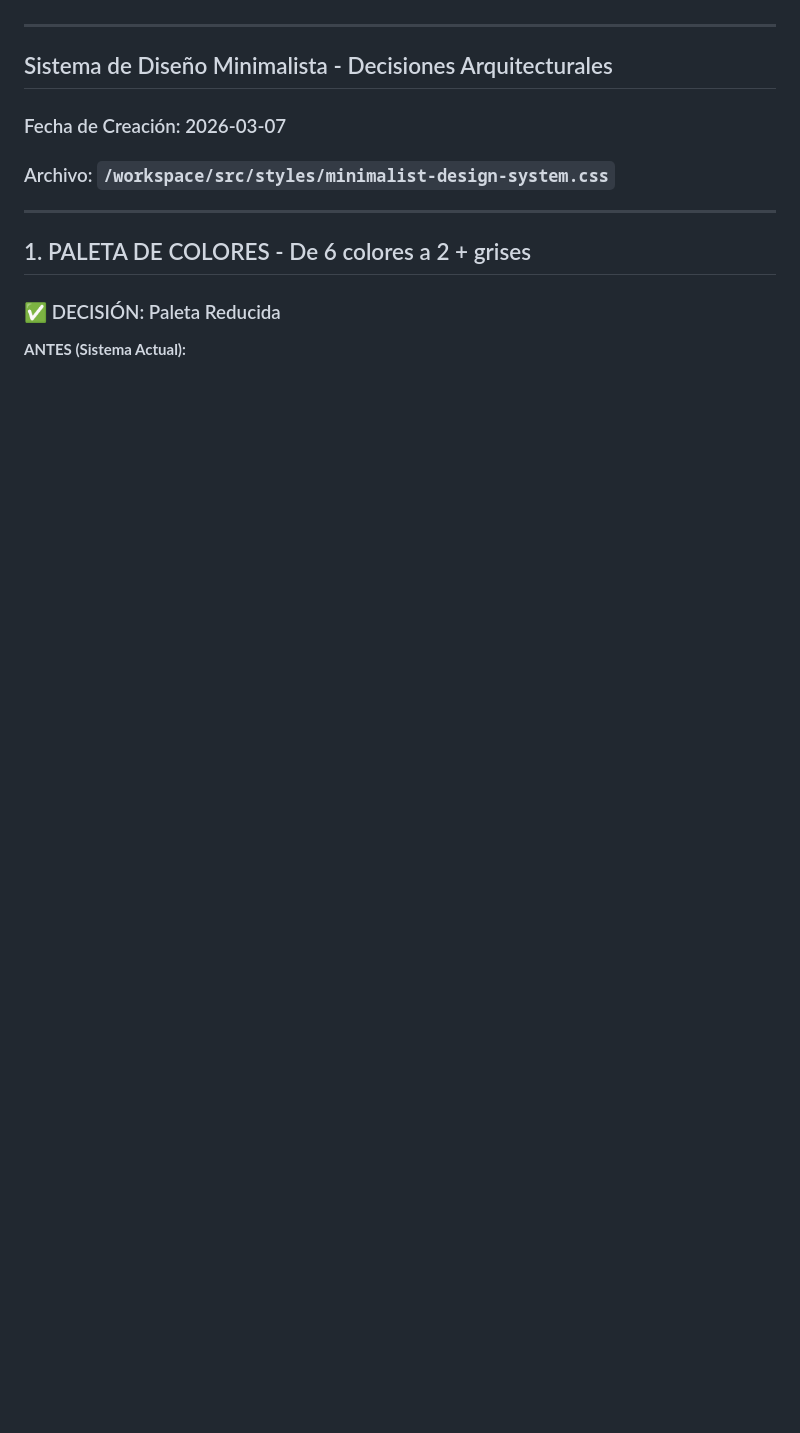
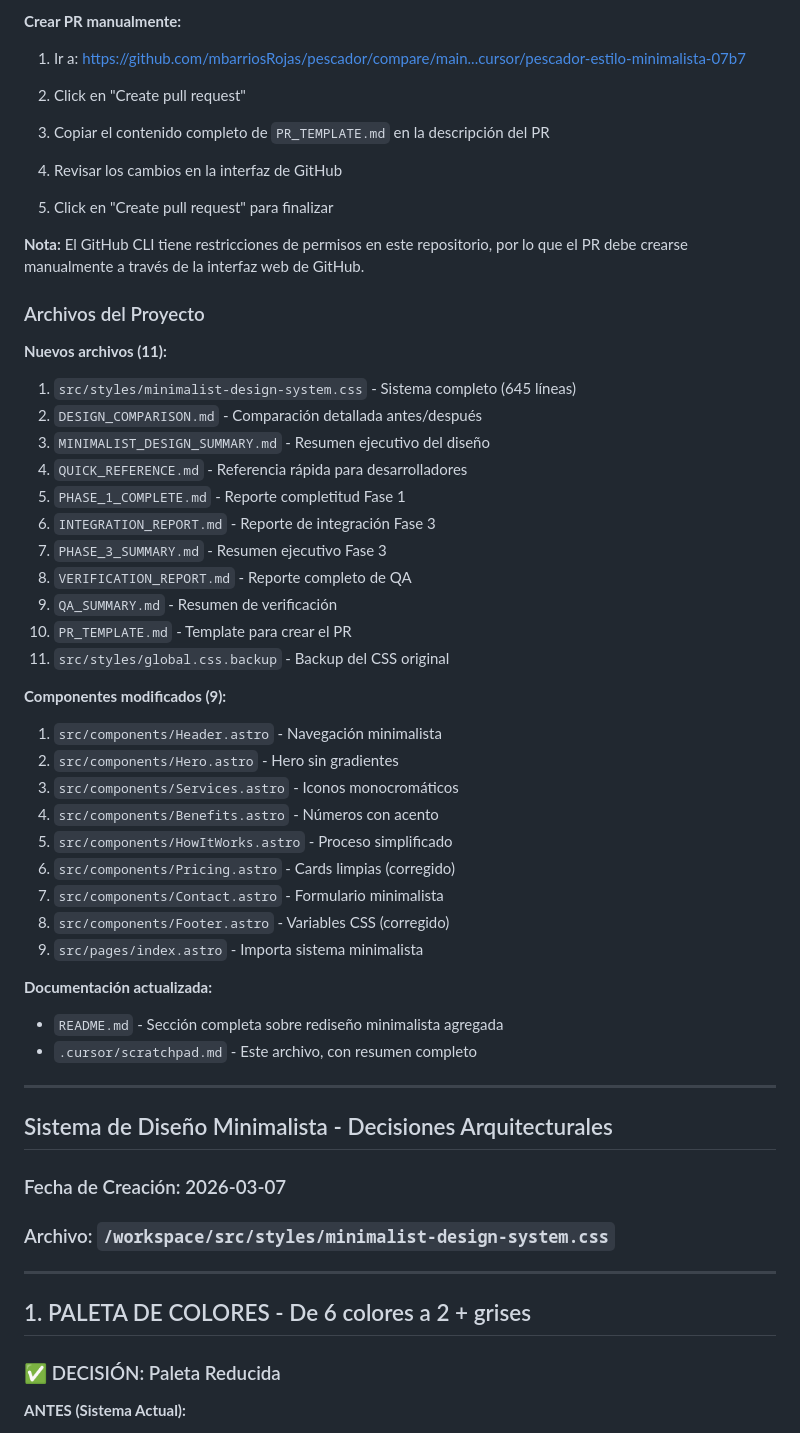
Before and after one commit to mbarriosRojas/pescador, a Markdown page: .cursor/scratchpad.md, the part around one of its changes. GitHub-like rendering; blank space fills up the shorter version.

```diff
--- a/.cursor/scratchpad.md
+++ b/.cursor/scratchpad.md
@@ -168,3 +229,46 @@ Transformar completamente la landing page de Médico Online a un estilo minimali
+**Crear PR manualmente:**
+
+1. Ir a: https://github.com/mbarriosRojas/pescador/compare/main...cursor/pescador-estilo-minimalista-07b7
+
+2. Click en "Create pull request"
+
+3. Copiar el contenido completo de `PR_TEMPLATE.md` en la descripción del PR
+
+4. Revisar los cambios en la interfaz de GitHub
+
+5. Click en "Create pull request" para finalizar
+
+**Nota:** El GitHub CLI tiene restricciones de permisos en este repositorio, por lo que el PR debe crearse manualmente a través de la interfaz web de GitHub.
+
+### Archivos del Proyecto
+
+**Nuevos archivos (11):**
+1. `src/styles/minimalist-design-system.css` - Sistema completo (645 líneas)
+2. `DESIGN_COMPARISON.md` - Comparación detallada antes/después
+3. `MINIMALIST_DESIGN_SUMMARY.md` - Resumen ejecutivo del diseño
+4. `QUICK_REFERENCE.md` - Referencia rápida para desarrolladores
+5. `PHASE_1_COMPLETE.md` - Reporte completitud Fase 1
+6. `INTEGRATION_REPORT.md` - Reporte de integración Fase 3
+7. `PHASE_3_SUMMARY.md` - Resumen ejecutivo Fase 3
+8. `VERIFICATION_REPORT.md` - Reporte completo de QA
+9. `QA_SUMMARY.md` - Resumen de verificación
+10. `PR_TEMPLATE.md` - Template para crear el PR
+11. `src/styles/global.css.backup` - Backup del CSS original
+
+**Componentes modificados (9):**
+1. `src/components/Header.astro` - Navegación minimalista
+2. `src/components/Hero.astro` - Hero sin gradientes
+3. `src/components/Services.astro` - Iconos monocromáticos
+4. `src/components/Benefits.astro` - Números con acento
+5. `src/components/HowItWorks.astro` - Proceso simplificado
+6. `src/components/Pricing.astro` - Cards limpias (corregido)
+7. `src/components/Contact.astro` - Formulario minimalista
+8. `src/components/Footer.astro` - Variables CSS (corregido)
+9. `src/pages/index.astro` - Importa sistema minimalista
+
+**Documentación actualizada:**
+- `README.md` - Sección completa sobre rediseño minimalista agregada
+- `.cursor/scratchpad.md` - Este archivo, con resumen completo
 
 ---
 
```
Also changed, not shown: other parts of .cursor/scratchpad.md (+64 -3 lines).
